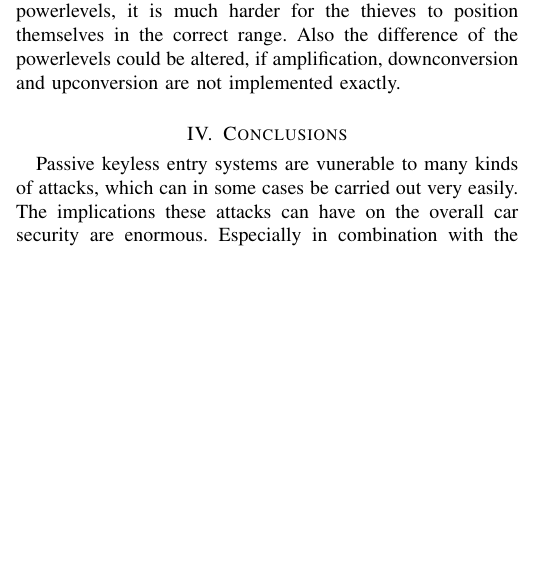
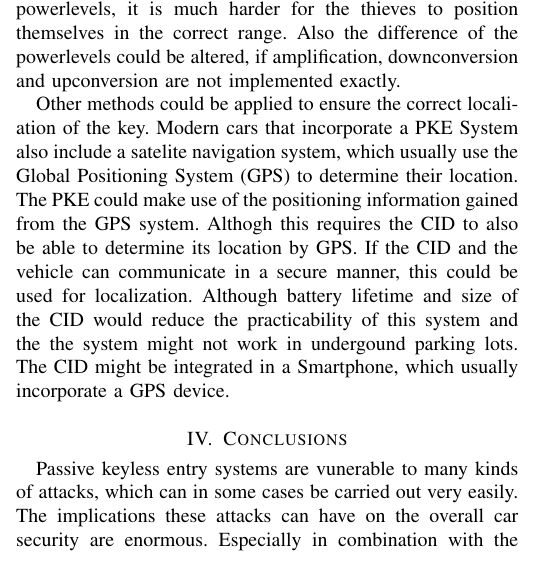
Before and after one commit to cap1/pke-report, a LaTeX paper (report.tex, which reads sections/solutions.tex): part of one column of page 4 of 5, cut so that both start at the same text, the shorter picture padded with empty space. Compiled offline with pdfLaTeX.

Commit message:
gps for localization

```diff
--- a/sections/solutions.tex
+++ b/sections/solutions.tex
@@ -30,6 +30,17 @@
 	Also the difference of the powerlevels could be altered,
 	if amplification, downconversion and upconversion are not implemented exactly.
 
-
+%GPS for localization
+	Other methods could be applied to ensure the correct localiation of the key.
+	Modern cars that incorporate a PKE System also include a satelite navigation system,
+	which usually use the Global Positioning System (GPS) to determine their location.
+	The PKE could make use of the positioning information gained from the GPS system.
+	Althogh this requires the CID to also be able to determine its location by GPS.
+	If the CID and the vehicle can communicate in a secure manner,
+	this could be used for localization.
+	Although battery lifetime and size of the CID would reduce the practicability of this system
+	and the the system might not work in undergound parking lots.
+	The CID might be integrated in a Smartphone,
+	which usually incorporate a GPS device.
 
 % distance bounding as described in "secure positioning``/
```
